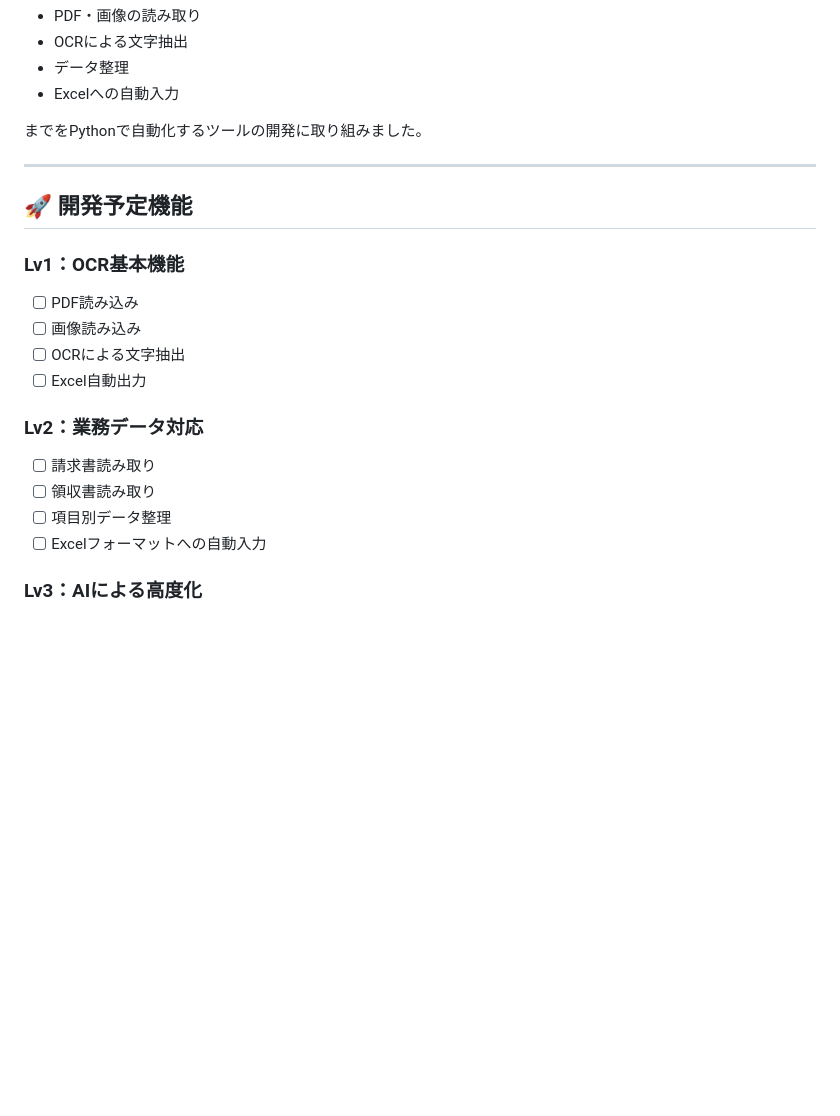
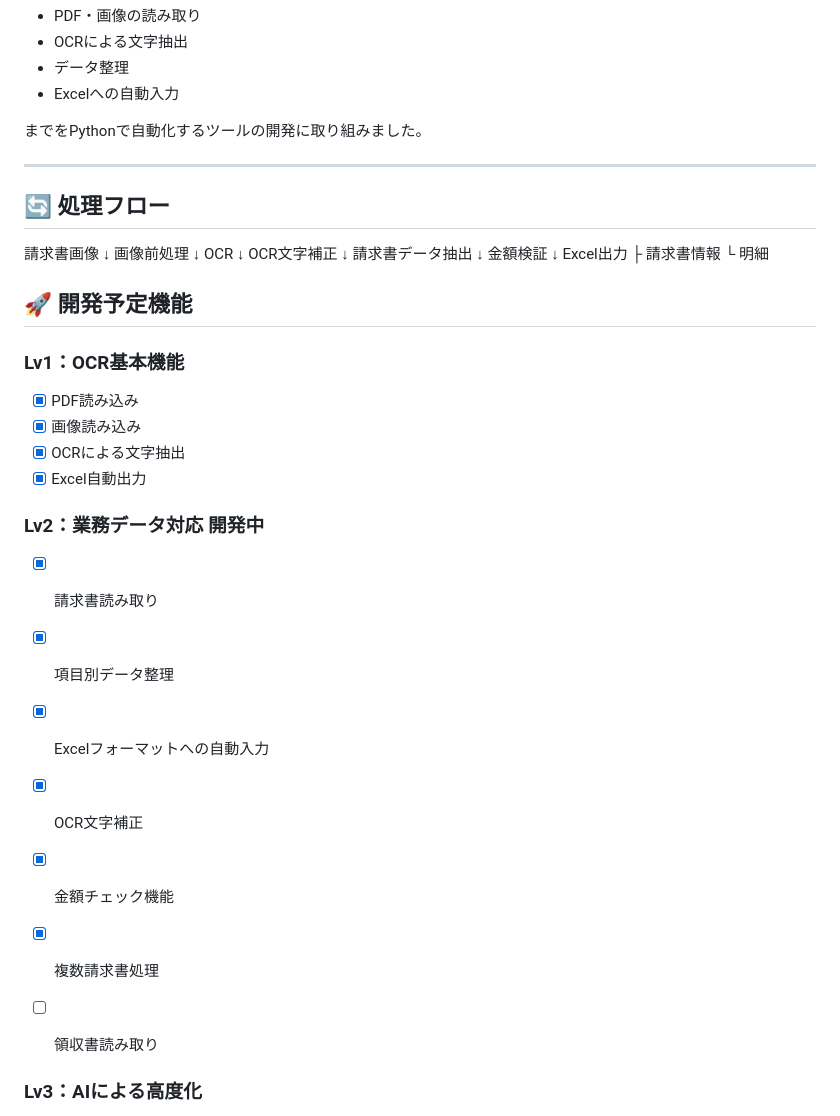
Before and after one commit to masae105/ocr-ai-tool, a Markdown page: README.md, the part around one of its changes. Rendered like a GitHub page; blank space fills up the shorter version.

```diff
--- a/README.md
+++ b/README.md
@@ -23,21 +23,44 @@ PDFや画像から文字を自動認識（OCR）し、抽出したデータをEx
 
 ---
 
+## 🔄 処理フロー
+
+請求書画像
+ ↓
+画像前処理
+ ↓
+OCR
+ ↓
+OCR文字補正
+ ↓
+請求書データ抽出
+ ↓
+金額検証
+ ↓
+Excel出力
+ ├ 請求書情報
+ └ 明細
+
+
 ## 🚀 開発予定機能
 
 ### Lv1：OCR基本機能
 
-* [ ] PDF読み込み
-* [ ] 画像読み込み
-* [ ] OCRによる文字抽出
-* [ ] Excel自動出力
+* [x] PDF読み込み
+* [x] 画像読み込み
+* [x] OCRによる文字抽出
+* [x] Excel自動出力
 
-### Lv2：業務データ対応
+### Lv2：業務データ対応  開発中
 
-* [ ] 請求書読み取り
+* [x] 請求書読み取り
+* [x] 項目別データ整理
+* [x] Excelフォーマットへの自動入力
+* [x] OCR文字補正
+* [x] 金額チェック機能
+* [x] 複数請求書処理
+
 * [ ] 領収書読み取り
-* [ ] 項目別データ整理
-* [ ] Excelフォーマットへの自動入力
 
 ### Lv3：AIによる高度化
 
```
Also changed, not shown: other parts of README.md (+28 -57 lines).
